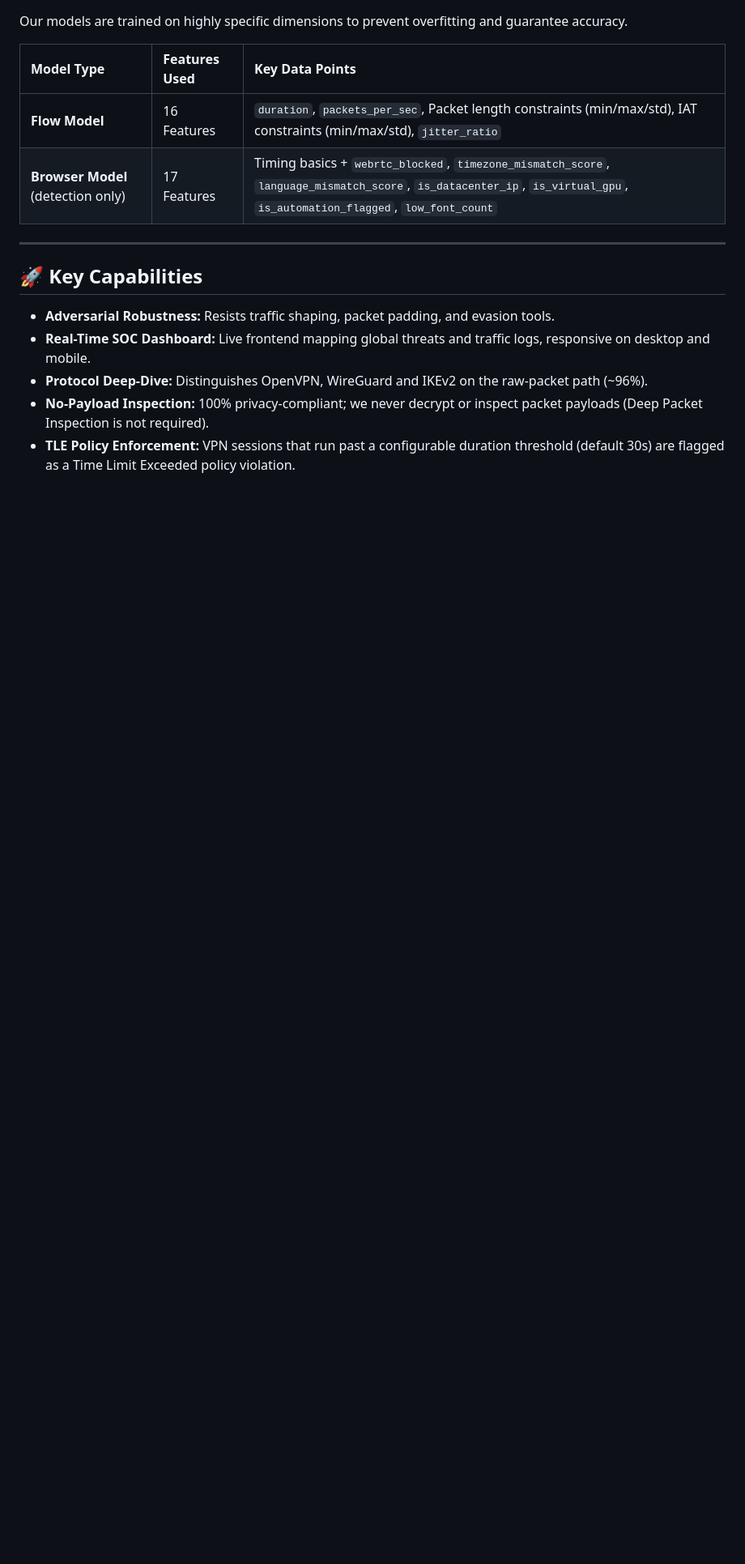
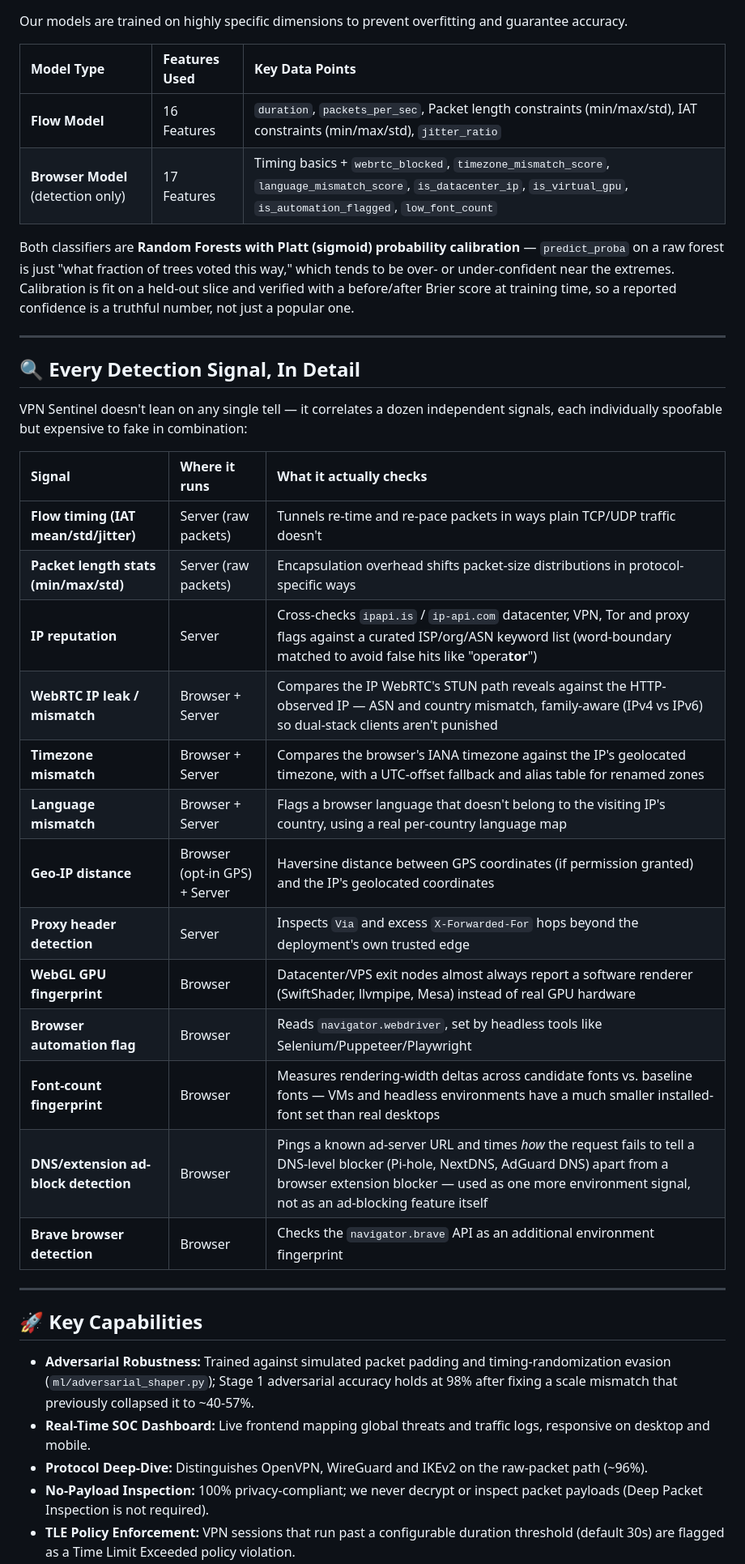
Before and after one commit to kevivek-cyber/vpn-sentinel, a Markdown page: README.md, the part around one of its changes. Shown at 81% size. Drawn GitHub-style; blank space fills up the shorter version.

Commit message:
Document every detection signal and previously-undocumented features in README
Adds a full signal-by-signal breakdown (WebRTC, GPU, fonts, automation,
DNS ad-block detection, timezone/language/geo mismatch, proxy headers)
plus the multi-tenant support, live packet sniffer, embeddable widget,
and IP lookup tool that weren't previously called out.

Co-Authored-By: Claude Sonnet 5 <noreply@anthropic.com>

```diff
--- a/README.md
+++ b/README.md
@@ -116,11 +116,35 @@ Our models are trained on highly specific dimensions to prevent overfitting and
 | **Flow Model** | 16 Features | `duration`, `packets_per_sec`, Packet length constraints (min/max/std), IAT constraints (min/max/std), `jitter_ratio` |
 | **Browser Model** (detection only) | 17 Features | Timing basics + `webrtc_blocked`, `timezone_mismatch_score`, `language_mismatch_score`, `is_datacenter_ip`, `is_virtual_gpu`, `is_automation_flagged`, `low_font_count` |
 
+Both classifiers are **Random Forests with Platt (sigmoid) probability calibration** — `predict_proba` on a raw forest is just "what fraction of trees voted this way," which tends to be over- or under-confident near the extremes. Calibration is fit on a held-out slice and verified with a before/after Brier score at training time, so a reported confidence is a truthful number, not just a popular one.
+
+---
+
+## 🔍 Every Detection Signal, In Detail
+
+VPN Sentinel doesn't lean on any single tell — it correlates a dozen independent signals, each individually spoofable but expensive to fake in combination:
+
+| Signal | Where it runs | What it actually checks |
+| :--- | :--- | :--- |
+| **Flow timing (IAT mean/std/jitter)** | Server (raw packets) | Tunnels re-time and re-pace packets in ways plain TCP/UDP traffic doesn't |
+| **Packet length stats (min/max/std)** | Server (raw packets) | Encapsulation overhead shifts packet-size distributions in protocol-specific ways |
+| **IP reputation** | Server | Cross-checks `ipapi.is` / `ip-api.com` datacenter, VPN, Tor and proxy flags against a curated ISP/org/ASN keyword list (word-boundary matched to avoid false hits like "opera**tor**") |
+| **WebRTC IP leak / mismatch** | Browser + Server | Compares the IP WebRTC's STUN path reveals against the HTTP-observed IP — ASN and country mismatch, family-aware (IPv4 vs IPv6) so dual-stack clients aren't punished |
+| **Timezone mismatch** | Browser + Server | Compares the browser's IANA timezone against the IP's geolocated timezone, with a UTC-offset fallback and alias table for renamed zones |
+| **Language mismatch** | Browser + Server | Flags a browser language that doesn't belong to the visiting IP's country, using a real per-country language map |
+| **Geo-IP distance** | Browser (opt-in GPS) + Server | Haversine distance between GPS coordinates (if permission granted) and the IP's geolocated coordinates |
+| **Proxy header detection** | Server | Inspects `Via` and excess `X-Forwarded-For` hops beyond the deployment's own trusted edge |
+| **WebGL GPU fingerprint** | Browser | Datacenter/VPS exit nodes almost always report a software renderer (SwiftShader, llvmpipe, Mesa) instead of real GPU hardware |
+| **Browser automation flag** | Browser | Reads `navigator.webdriver`, set by headless tools like Selenium/Puppeteer/Playwright |
+| **Font-count fingerprint** | Browser | Measures rendering-width deltas across candidate fonts vs. baseline fonts — VMs and headless environments have a much smaller installed-font set than real desktops |
+| **DNS/extension ad-block detection** | Browser | Pings a known ad-server URL and times *how* the request fails to tell a DNS-level blocker (Pi-hole, NextDNS, AdGuard DNS) apart from a browser extension blocker — used as one more environment signal, not as an ad-blocking feature itself |
+| **Brave browser detection** | Browser | Checks the `navigator.brave` API as an additional environment fingerprint |
+
 ---
 
 ## 🚀 Key Capabilities
 
-- **Adversarial Robustness:** Resists traffic shaping, packet padding, and evasion tools.
+- **Adversarial Robustness:** Trained against simulated packet padding and timing-randomization evasion (`ml/adversarial_shaper.py`); Stage 1 adversarial accuracy holds at 98% after fixing a scale mismatch that previously collapsed it to ~40-57%.
 - **Real-Time SOC Dashboard:** Live frontend mapping global threats and traffic logs, responsive on desktop and mobile.
 - **Protocol Deep-Dive:** Distinguishes OpenVPN, WireGuard and IKEv2 on the raw-packet path (~96%).
 - **No-Payload Inspection:** 100% privacy-compliant; we never decrypt or inspect packet payloads (Deep Packet Inspection is not required).
```
Also changed, not shown: other parts of README.md (+5 -1 lines).
